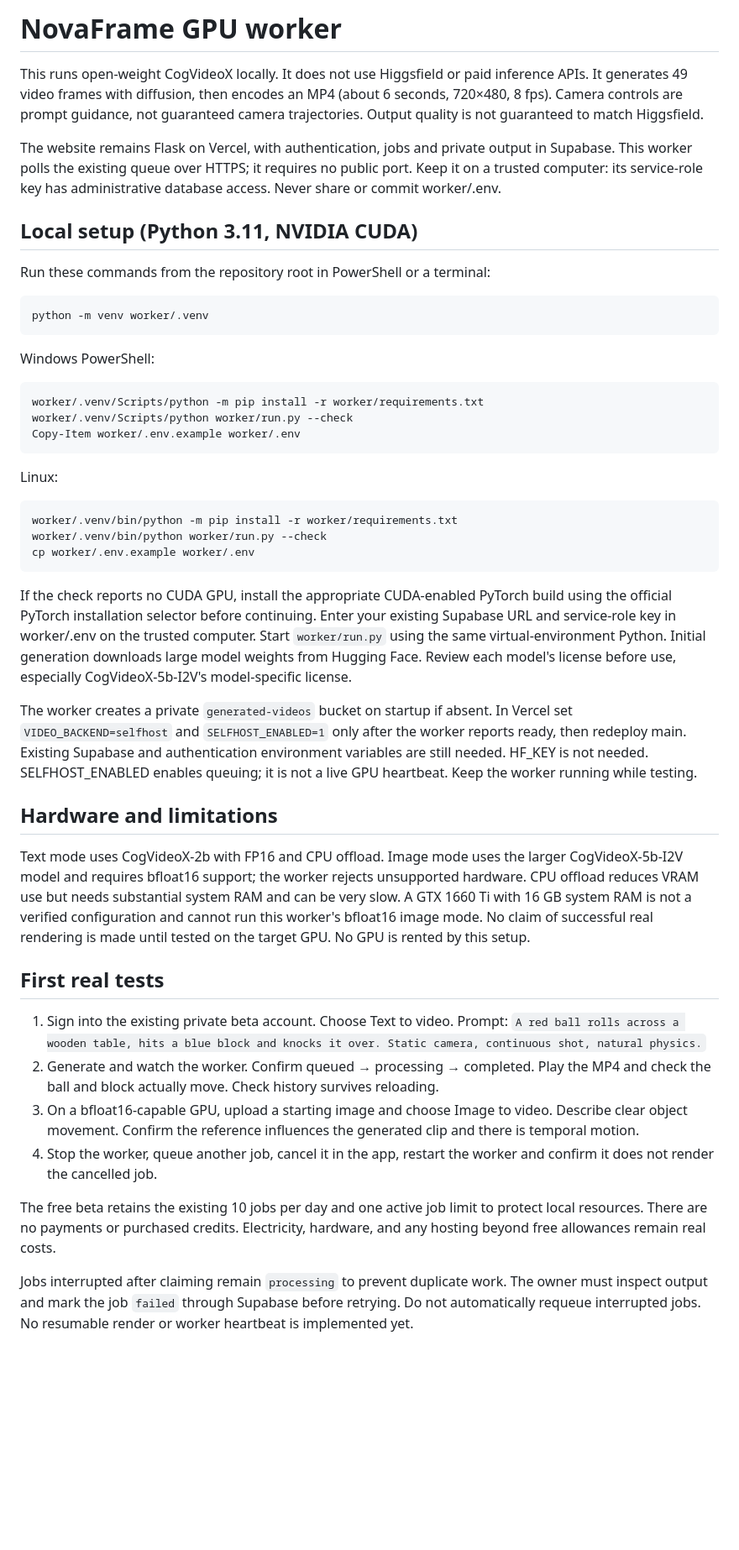
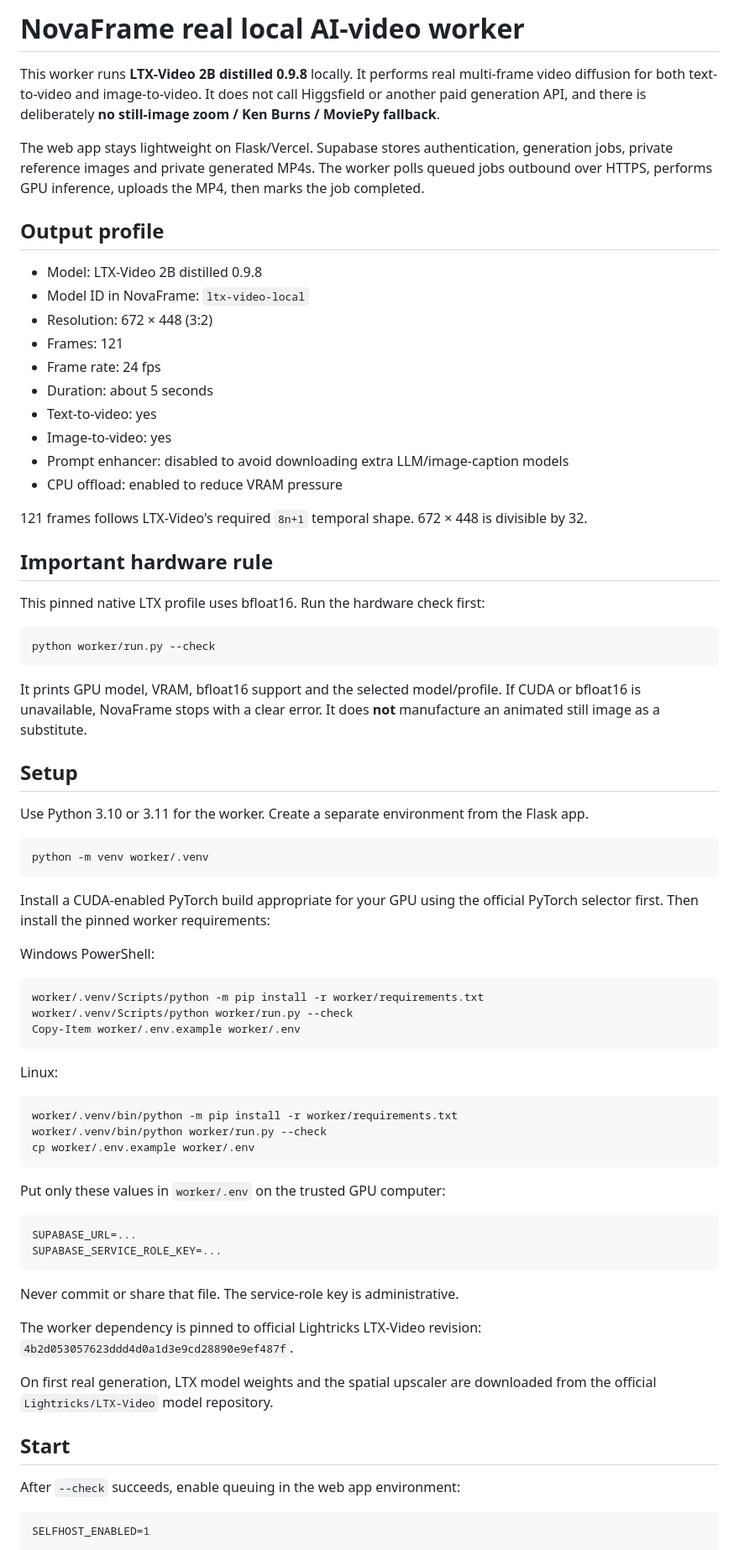
Before and after one commit to kowshiksn035-spec/novaframe-video-studio, a Markdown page: worker/README.md, the part around one of its changes. Shown at 84% size. Rendered like a GitHub page; blank space fills up the shorter version.

Commit message:
Document strict real LTX local generation

````diff
--- a/worker/README.md
+++ b/worker/README.md
@@ -1,16 +1,43 @@
-# NovaFrame GPU worker
+# NovaFrame real local AI-video worker
 
-This runs open-weight CogVideoX locally. It does not use Higgsfield or paid inference APIs. It generates 49 video frames with diffusion, then encodes an MP4 (about 6 seconds, 720×480, 8 fps). Camera controls are prompt guidance, not guaranteed camera trajectories. Output quality is not guaranteed to match Higgsfield.
+This worker runs **LTX-Video 2B distilled 0.9.8** locally. It performs real multi-frame video diffusion for both text-to-video and image-to-video. It does not call Higgsfield or another paid generation API, and there is deliberately **no still-image zoom / Ken Burns / MoviePy fallback**.
 
-The website remains Flask on Vercel, with authentication, jobs and private output in Supabase. This worker polls the existing queue over HTTPS; it requires no public port. Keep it on a trusted computer: its service-role key has administrative database access. Never share or commit worker/.env.
+The web app stays lightweight on Flask/Vercel. Supabase stores authentication, generation jobs, private reference images and private generated MP4s. The worker polls queued jobs outbound over HTTPS, performs GPU inference, uploads the MP4, then marks the job completed.
 
-## Local setup (Python 3.11, NVIDIA CUDA)
+## Output profile
 
-Run these commands from the repository root in PowerShell or a terminal:
+- Model: LTX-Video 2B distilled 0.9.8
+- Model ID in NovaFrame: `ltx-video-local`
+- Resolution: 672 × 448 (3:2)
+- Frames: 121
+- Frame rate: 24 fps
+- Duration: about 5 seconds
+- Text-to-video: yes
+- Image-to-video: yes
+- Prompt enhancer: disabled to avoid downloading extra LLM/image-caption models
+- CPU offload: enabled to reduce VRAM pressure
+
+121 frames follows LTX-Video's required `8n+1` temporal shape. 672 × 448 is divisible by 32.
+
+## Important hardware rule
+
+This pinned native LTX profile uses bfloat16. Run the hardware check first:
+
+```sh
+python worker/run.py --check
+```
+
+It prints GPU model, VRAM, bfloat16 support and the selected model/profile. If CUDA or bfloat16 is unavailable, NovaFrame stops with a clear error. It does **not** manufacture an animated still image as a substitute.
+
+## Setup
+
+Use Python 3.10 or 3.11 for the worker. Create a separate environment from the Flask app.
 
 ```sh
 python -m venv worker/.venv
 ```
+
+Install a CUDA-enabled PyTorch build appropriate for your GPU using the official PyTorch selector first. Then install the pinned worker requirements:
 
 Windows PowerShell:
 
@@ -28,22 +55,25 @@ worker/.venv/bin/python worker/run.py --check
 cp worker/.env.example worker/.env
 ```
 
-If the check reports no CUDA GPU, install the appropriate CUDA-enabled PyTorch build using the official PyTorch installation selector before continuing. Enter your existing Supabase URL and service-role key in worker/.env on the trusted computer. Start `worker/run.py` using the same virtual-environment Python. Initial generation downloads large model weights from Hugging Face. Review each model's license before use, especially CogVideoX-5b-I2V's model-specific license.
+Put only these values in `worker/.env` on the trusted GPU computer:
 
-The worker creates a private `generated-videos` bucket on startup if absent. In Vercel set `VIDEO_BACKEND=selfhost` and `SELFHOST_ENABLED=1` only after the worker reports ready, then redeploy main. Existing Supabase and authentication environment variables are still needed. HF_KEY is not needed. SELFHOST_ENABLED enables queuing; it is not a live GPU heartbeat. Keep the worker running while testing.
+```text
+SUPABASE_URL=...
+SUPABASE_SERVICE_ROLE_KEY=...
+```
 
-## Hardware and limitations
+Never commit or share that file. The service-role key is administrative.
 
-Text mode uses CogVideoX-2b with FP16 and CPU offload. Image mode uses the larger CogVideoX-5b-I2V model and requires bfloat16 support; the worker rejects unsupported hardware. CPU offload reduces VRAM use but needs substantial system RAM and can be very slow. A GTX 1660 Ti with 16 GB system RAM is not a verified configuration and cannot run this worker's bfloat16 image mode. No claim of successful real rendering is made until tested on the target GPU. No GPU is rented by this setup.
+The worker dependency is pinned to official Lightricks LTX-Video revision:
+`4b2d053057623ddd4d0a1d3e9cd28890e9ef487f`.
 
-## First real tests
+On first real generation, LTX model weights and the spatial upscaler are downloaded from the official `Lightricks/LTX-Video` model repository.
 
-1. Sign into the existing private beta account. Choose Text to video. Prompt: `A red ball rolls across a wooden table, hits a blue block and knocks it over. Static camera, continuous shot, natural physics.`
-2. Generate and watch the worker. Confirm queued → processing → completed. Play the MP4 and check the ball and block actually move. Check history survives reloading.
-3. On a bfloat16-capable GPU, upload a starting image and choose Image to video. Describe clear object movement. Confirm the reference influences the generated clip and there is temporal motion.
-4. Stop the worker, queue another job, cancel it in the app, restart the worker and confirm it does not render the cancelled job.
+## Start
 
-The free beta retains the existing 10 jobs per day and one active job limit to protect local resources. There are no payments or purchased credits. Electricity, hardware, and any hosting beyond free allowances remain real costs.
+After `--check` succeeds, enable queuing in the web app environment:
 
-Jobs interrupted after claiming remain `processing` to prevent duplicate work. The owner must inspect output and mark the job `failed` through Supabase before retrying. Do not automatically requeue interrupted jobs. No resumable render or worker heartbeat is implemented yet.
+```text
+SELFHOST_ENABLED=1
+```
 
````
Also changed, not shown: other parts of worker/README.md (+40 -1 lines).
